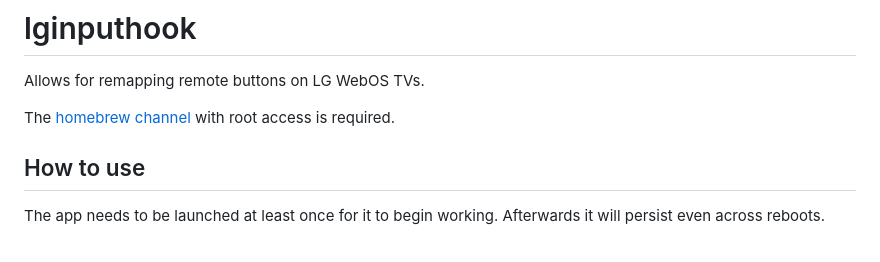
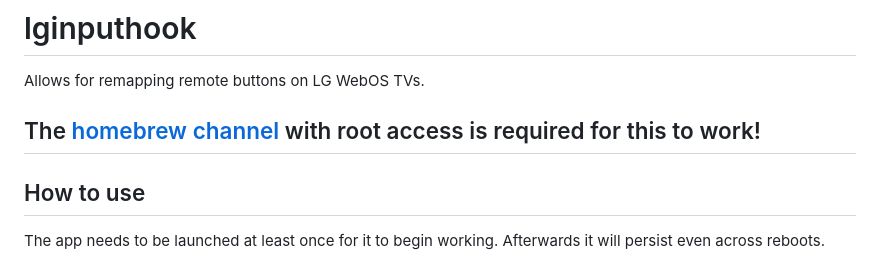
Before and after one commit to Simon34545/lginputhook, a Markdown page: README.md, the part around the change. Rendered like a GitHub page.

```diff
--- a/README.md
+++ b/README.md
@@ -1,7 +1,7 @@
 # lginputhook
 Allows for remapping remote buttons on LG WebOS TVs.
 
-The [homebrew channel](https://github.com/webosbrew/webos-homebrew-channel/) with root access is required.
+## The [homebrew channel](https://github.com/webosbrew/webos-homebrew-channel/) with root access is required for this to work!
 
 ## How to use
 The app needs to be launched at least once for it to begin working. Afterwards it will persist even across reboots.
```
